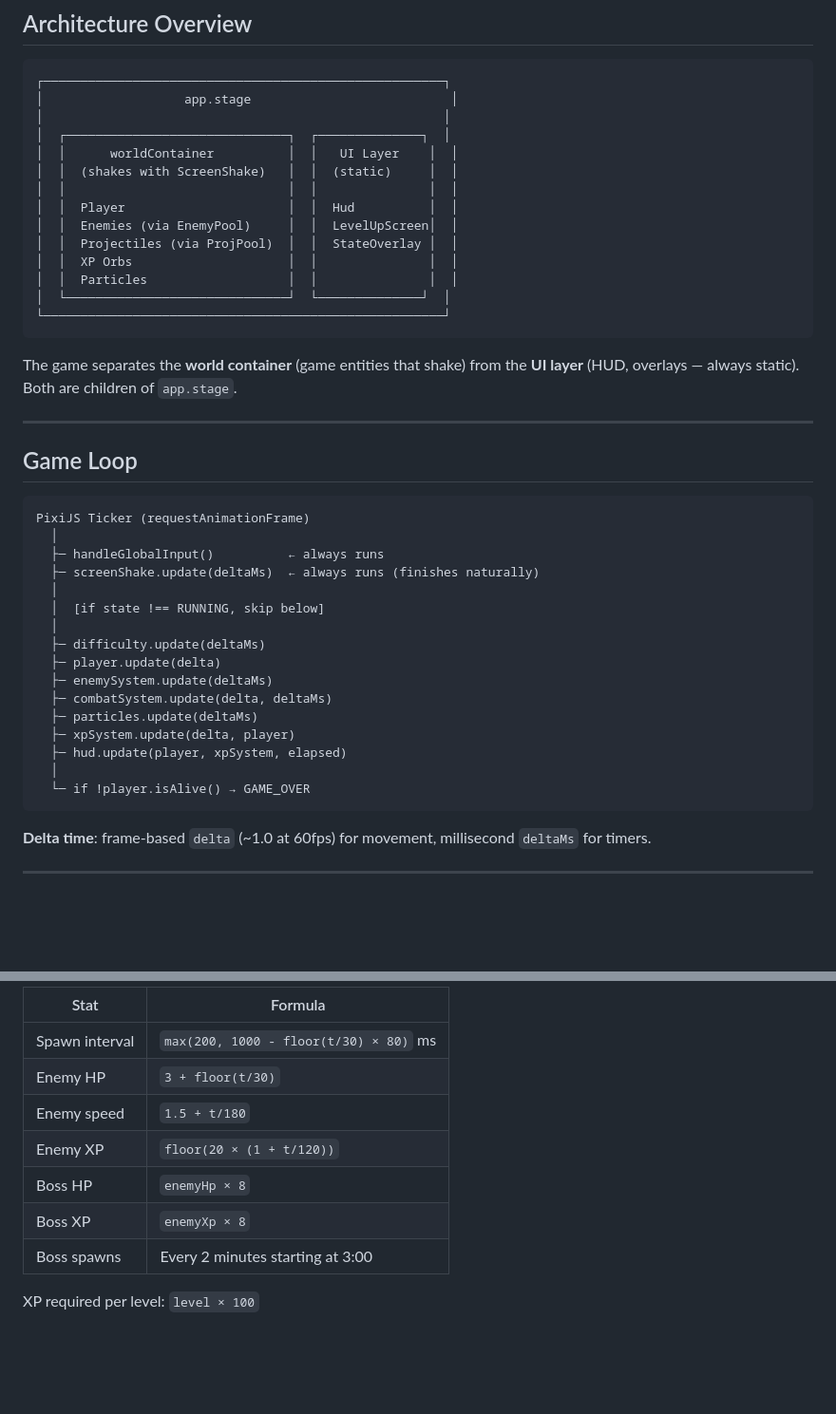
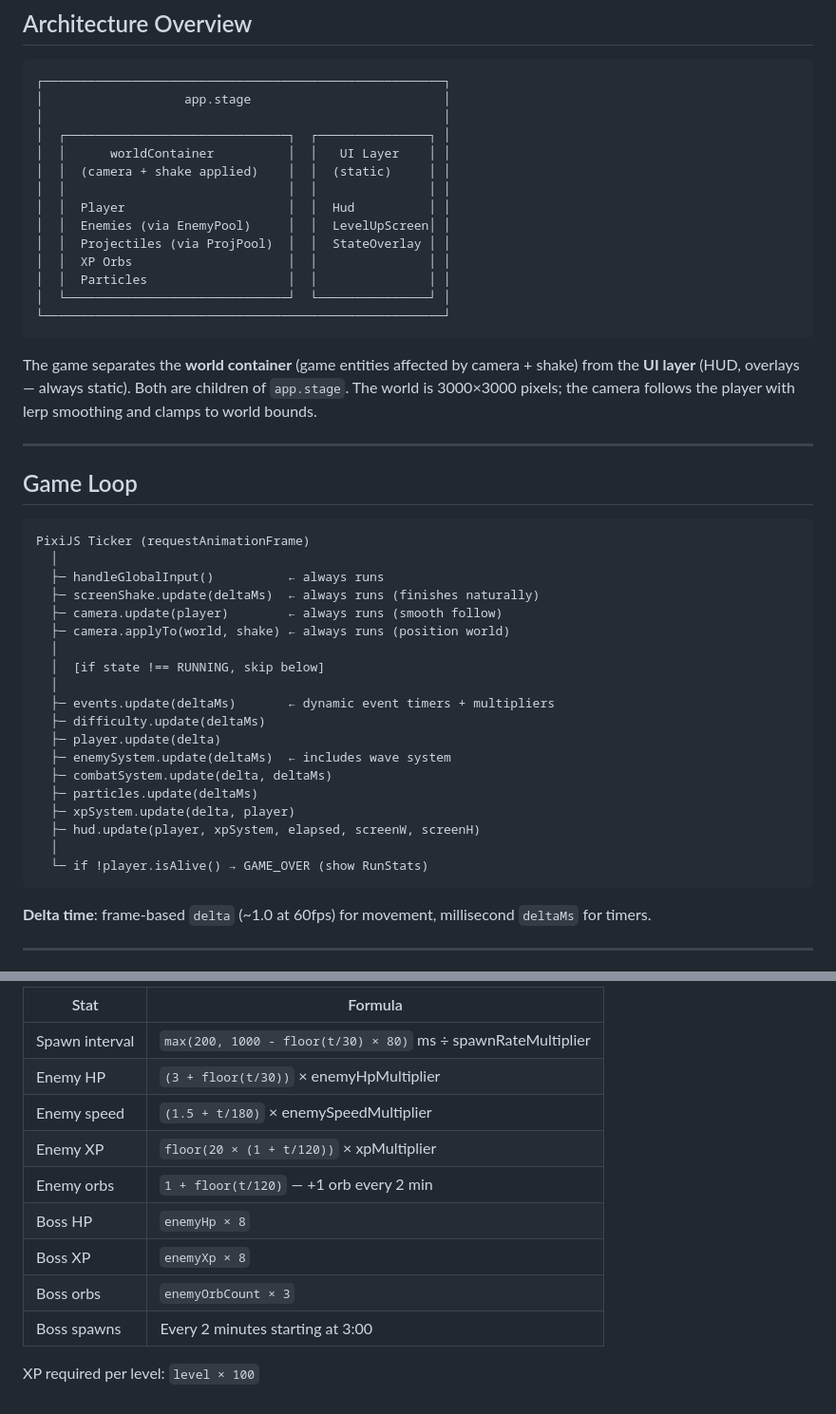
Before and after one commit to cvargas-0/project-s, a Markdown page: README.md, 2 parts joined by grey strips. Shown at 95% size. Rendered like a GitHub page; blank space fills up the shorter version.

````diff
--- a/README.md
+++ b/README.md
@@ -25,22 +25,22 @@ pnpm dev
 
 ```
 ┌──────────────────────────────────────────────────────┐
-│                   app.stage                           │
+│                   app.stage                          │
 │                                                      │
-│  ┌──────────────────────────────┐  ┌──────────────┐  │
-│  │      worldContainer          │  │   UI Layer    │  │
-│  │  (shakes with ScreenShake)   │  │  (static)     │  │
-│  │                              │  │               │  │
-│  │  Player                      │  │  Hud          │  │
-│  │  Enemies (via EnemyPool)     │  │  LevelUpScreen│  │
-│  │  Projectiles (via ProjPool)  │  │  StateOverlay │  │
-│  │  XP Orbs                     │  │               │  │
-│  │  Particles                   │  │               │  │
-│  └──────────────────────────────┘  └──────────────┘  │
+│  ┌──────────────────────────────┐  ┌───────────────┐ │
+│  │      worldContainer          │  │   UI Layer    │ │
+│  │  (camera + shake applied)    │  │  (static)     │ │
+│  │                              │  │               │ │
+│  │  Player                      │  │  Hud          │ │
+│  │  Enemies (via EnemyPool)     │  │  LevelUpScreen│ │
+│  │  Projectiles (via ProjPool)  │  │  StateOverlay │ │
+│  │  XP Orbs                     │  │               │ │
+│  │  Particles                   │  │               │ │
+│  └──────────────────────────────┘  └───────────────┘ │
 └──────────────────────────────────────────────────────┘
 ```
 
-The game separates the **world container** (game entities that shake) from the **UI layer** (HUD, overlays — always static). Both are children of `app.stage`.
+The game separates the **world container** (game entities affected by camera + shake) from the **UI layer** (HUD, overlays — always static). Both are children of `app.stage`. The world is 3000×3000 pixels; the camera follows the player with lerp smoothing and clamps to world bounds.
 
 ---
 
@@ -51,18 +51,21 @@ PixiJS Ticker (requestAnimationFrame)
   │
   ├─ handleGlobalInput()          ← always runs
   ├─ screenShake.update(deltaMs)  ← always runs (finishes naturally)
+  ├─ camera.update(player)        ← always runs (smooth follow)
+  ├─ camera.applyTo(world, shake) ← always runs (position world)
   │
   │  [if state !== RUNNING, skip below]
   │
+  ├─ events.update(deltaMs)       ← dynamic event timers + multipliers
   ├─ difficulty.update(deltaMs)
   ├─ player.update(delta)
-  ├─ enemySystem.update(deltaMs)
+  ├─ enemySystem.update(deltaMs)  ← includes wave system
   ├─ combatSystem.update(delta, deltaMs)
   ├─ particles.update(deltaMs)
   ├─ xpSystem.update(delta, player)
-  ├─ hud.update(player, xpSystem, elapsed)
+  ├─ hud.update(player, xpSystem, elapsed, screenW, screenH)
   │
-  └─ if !player.isAlive() → GAME_OVER
+  └─ if !player.isAlive() → GAME_OVER (show RunStats)
 ```
 
 **Delta time**: frame-based `delta` (~1.0 at 60fps) for movement, millisecond `deltaMs` for timers.
@@ -198,12 +265,14 @@ All values scale with elapsed time:
 
-| Stat           | Formula                                |
-| -------------- | -------------------------------------- |
-| Spawn interval | `max(200, 1000 - floor(t/30) × 80)` ms |
-| Enemy HP       | `3 + floor(t/30)`                      |
-| Enemy speed    | `1.5 + t/180`                          |
-| Enemy XP       | `floor(20 × (1 + t/120))`              |
-| Boss HP        | `enemyHp × 8`                          |
-| Boss XP        | `enemyXp × 8`                          |
-| Boss spawns    | Every 2 minutes starting at 3:00       |
+| Stat           | Formula                                          |
+| -------------- | ------------------------------------------------ |
+| Spawn interval | `max(200, 1000 - floor(t/30) × 80)` ms ÷ spawnRateMultiplier |
+| Enemy HP       | `(3 + floor(t/30))` × enemyHpMultiplier          |
+| Enemy speed    | `(1.5 + t/180)` × enemySpeedMultiplier           |
+| Enemy XP       | `floor(20 × (1 + t/120))` × xpMultiplier        |
+| Enemy orbs     | `1 + floor(t/120)` — +1 orb every 2 min         |
+| Boss HP        | `enemyHp × 8`                                   |
+| Boss XP        | `enemyXp × 8`                                   |
+| Boss orbs      | `enemyOrbCount × 3`                             |
+| Boss spawns    | Every 2 minutes starting at 3:00                |
 
 XP required per level: `level × 100`
````
Also changed, not shown: other parts of README.md (+83 -19 lines), ROADMAP.md (added, +158 -0 lines).
